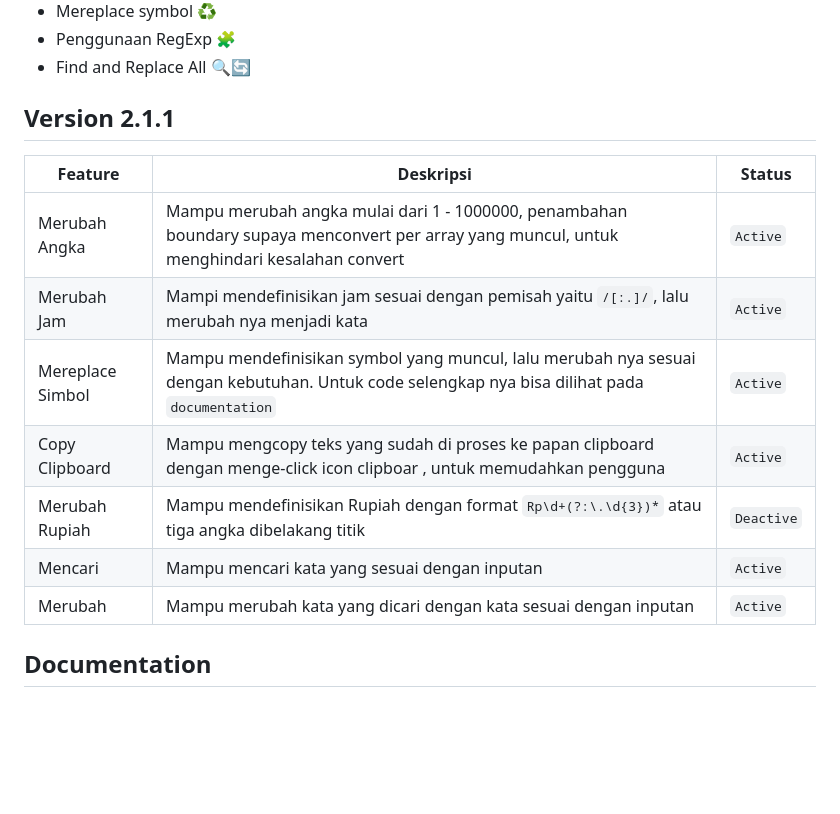
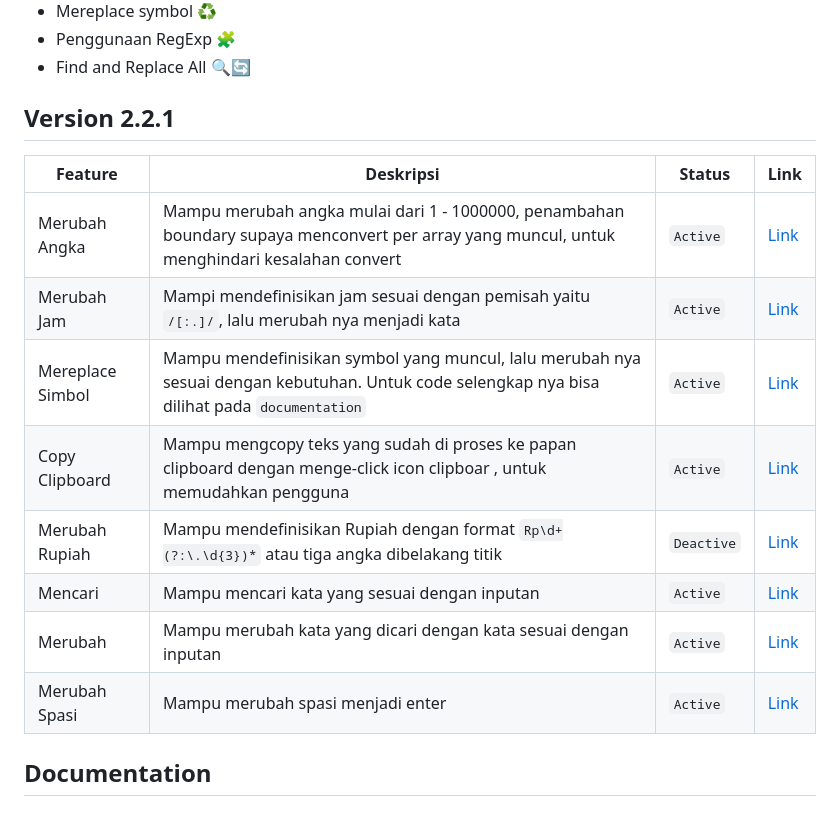
Before and after one commit to panntod/Remaker-Text, a Markdown page: README.md, the part around the change. Drawn GitHub-style; blank space fills up the shorter version.

Commit message:
doc: added new fature replace space

```diff
--- a/README.md
+++ b/README.md
@@ -14,17 +14,18 @@ Dalam repositori ini, terdapat bot yang dirancang untuk menyusun kembali teks ya
 - Penggunaan RegExp 🧩
 - Find and Replace All 🔍🔄
 
-## Version 2.1.1
+## Version 2.2.1
 
-| Feature | Deskripsi | Status |
-| ---| ---|--- |
-| Merubah Angka | Mampu merubah angka mulai dari 1 - 1000000, penambahan boundary supaya menconvert per array yang muncul, untuk menghindari kesalahan convert   | `Active` |
-| Merubah Jam | Mampi mendefinisikan jam sesuai dengan pemisah yaitu `/[:.]/`, lalu merubah nya menjadi kata  | `Active` |
-| Mereplace Simbol| Mampu mendefinisikan symbol yang muncul, lalu merubah nya sesuai dengan kebutuhan. Untuk code selengkap nya bisa dilihat pada `documentation` | `Active` |
-| Copy Clipboard | Mampu mengcopy teks yang sudah di proses ke papan clipboard dengan menge-click icon clipboar , untuk memudahkan pengguna | `Active` |
-| Merubah Rupiah | Mampu mendefinisikan Rupiah dengan format `Rp\d+(?:\.\d{3})*` atau tiga angka dibelakang titik | `Deactive` |
-| Mencari | Mampu mencari kata yang sesuai dengan inputan | `Active` |
-| Merubah | Mampu merubah kata yang dicari dengan kata sesuai dengan inputan | `Active` |
+| Feature | Deskripsi | Status | Link |
+| --- | --- | --- | --- |
+| Merubah Angka | Mampu merubah angka mulai dari 1 - 1000000, penambahan boundary supaya menconvert per array yang muncul, untuk menghindari kesalahan convert   | `Active` | [Link]() |
+| Merubah Jam | Mampi mendefinisikan jam sesuai dengan pemisah yaitu `/[:.]/`, lalu merubah nya menjadi kata  | `Active` |  [Link]() |
+| Mereplace Simbol| Mampu mendefinisikan symbol yang muncul, lalu merubah nya sesuai dengan kebutuhan. Untuk code selengkap nya bisa dilihat pada `documentation` | `Active` | [Link]() |
+| Copy Clipboard | Mampu mengcopy teks yang sudah di proses ke papan clipboard dengan menge-click icon clipboar , untuk memudahkan pengguna | `Active` | [Link]() |
+| Merubah Rupiah | Mampu mendefinisikan Rupiah dengan format `Rp\d+(?:\.\d{3})*` atau tiga angka dibelakang titik | `Deactive` | [Link]() |
+| Mencari | Mampu mencari kata yang sesuai dengan inputan | `Active` | [Link]() |
+| Merubah | Mampu merubah kata yang dicari dengan kata sesuai dengan inputan | `Active` | [Link]() |
+| Merubah Spasi | Mampu merubah spasi menjadi enter | `Active` | [Link]() |
 
 
 ## Documentation
```
